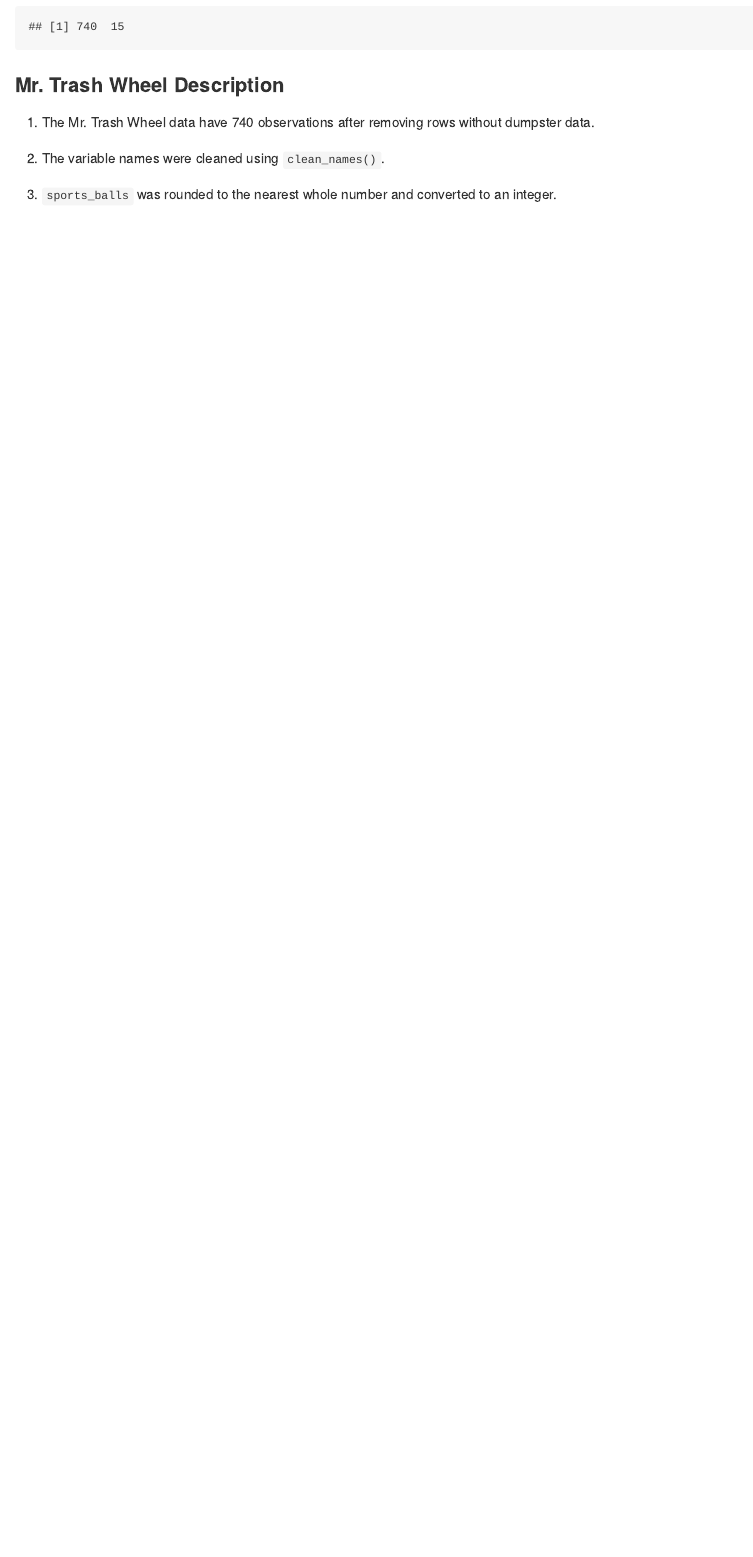
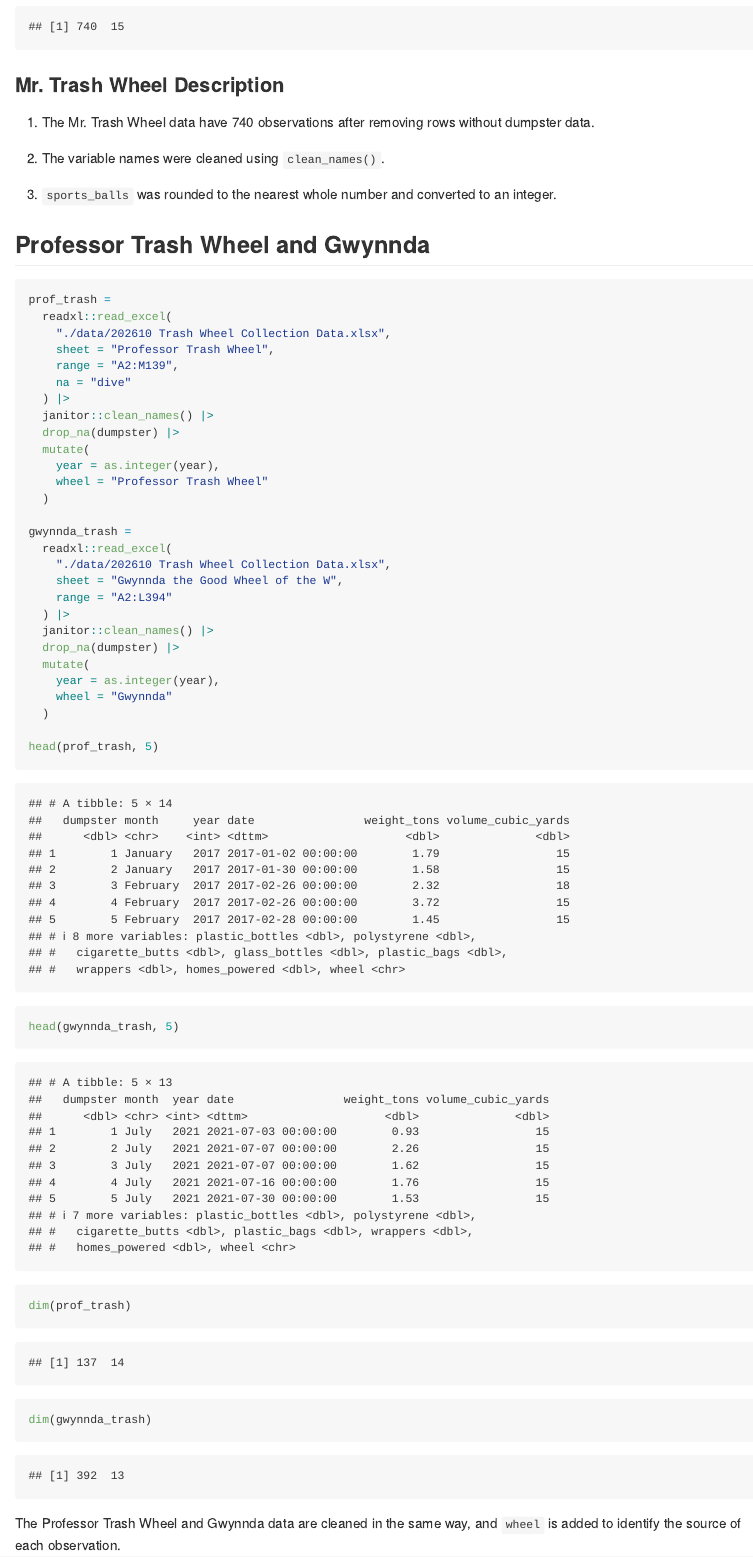
Before and after one commit to Zhenghong123456/p8105_hw2_zc2959, an R Markdown document (p8105_hw2_zc2959.Rmd): the page in a window 1100 px wide, from 3550 px down. The pictures show the output file p8105_hw2_zc2959.md that the author committed with the source, drawn offline in the style of GitHub; long lines of code are wrapped.

Commit message:
Finish Professor Trash Wheel and Gwynnda

````diff
--- a/p8105_hw2_zc2959.Rmd
+++ b/p8105_hw2_zc2959.Rmd
@@ -134,3 +134,42 @@ dim(mr_trash)
 2. The variable names were cleaned using `clean_names()`.
 
 3. `sports_balls` was rounded to the nearest whole number and converted to an integer.
+
+## Professor Trash Wheel and Gwynnda
+
+```{r}
+prof_trash =
+  readxl::read_excel(
+    "./data/202610 Trash Wheel Collection Data.xlsx",
+    sheet = "Professor Trash Wheel",
+    range = "A2:M139",
+    na = "dive"
+  ) |>
+  janitor::clean_names() |>
+  drop_na(dumpster) |>
+  mutate(
+    year = as.integer(year),
+    wheel = "Professor Trash Wheel"
+  )
+
+gwynnda_trash =
+  readxl::read_excel(
+    "./data/202610 Trash Wheel Collection Data.xlsx",
+    sheet = "Gwynnda the Good Wheel of the W",
+    range = "A2:L394"
+  ) |>
+  janitor::clean_names() |>
+  drop_na(dumpster) |>
+  mutate(
+    year = as.integer(year),
+    wheel = "Gwynnda"
+  )
+
+head(prof_trash, 5)
+head(gwynnda_trash, 5)
+
+dim(prof_trash)
+dim(gwynnda_trash)
+```
+
+The Professor Trash Wheel and Gwynnda data are cleaned in the same way, and `wheel` is added to identify the source of each observation.
````
Also changed, not shown: p8105_hw2_zc2959.md.
